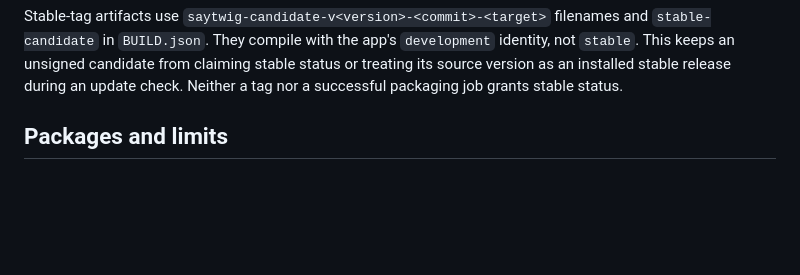
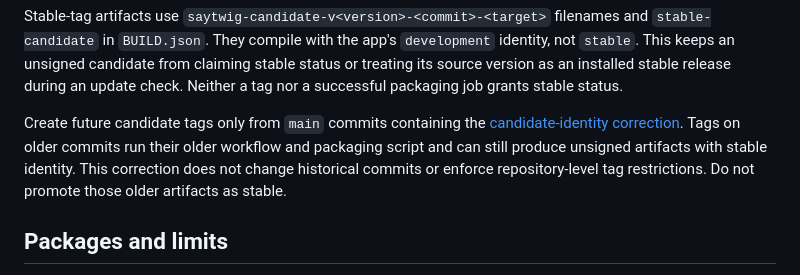
Before and after one commit to Artisians/saytwig, a Markdown page: docs/release.md, the part around the change. Rendered like a GitHub page; blank space fills up the shorter version.

Commit message:
docs(release): clarify historical tag limitation

```diff
--- a/docs/release.md
+++ b/docs/release.md
@@ -38,6 +38,13 @@ Stable-tag artifacts use `saytwig-candidate-v<version>-<commit>-<target>` filena
 identity, not `stable`. This keeps an unsigned candidate from claiming stable
 status or treating its source version as an installed stable release during an
 update check. Neither a tag nor a successful packaging job grants stable status.
+
+Create future candidate tags only from `main` commits containing the
+[candidate-identity correction](https://github.com/Artisians/saytwig/pull/3).
+Tags on older commits run their older workflow and packaging script and can
+still produce unsigned artifacts with stable identity. This correction does
+not change historical commits or enforce repository-level tag restrictions.
+Do not promote those older artifacts as stable.
 
 ## Packages and limits
 
```
